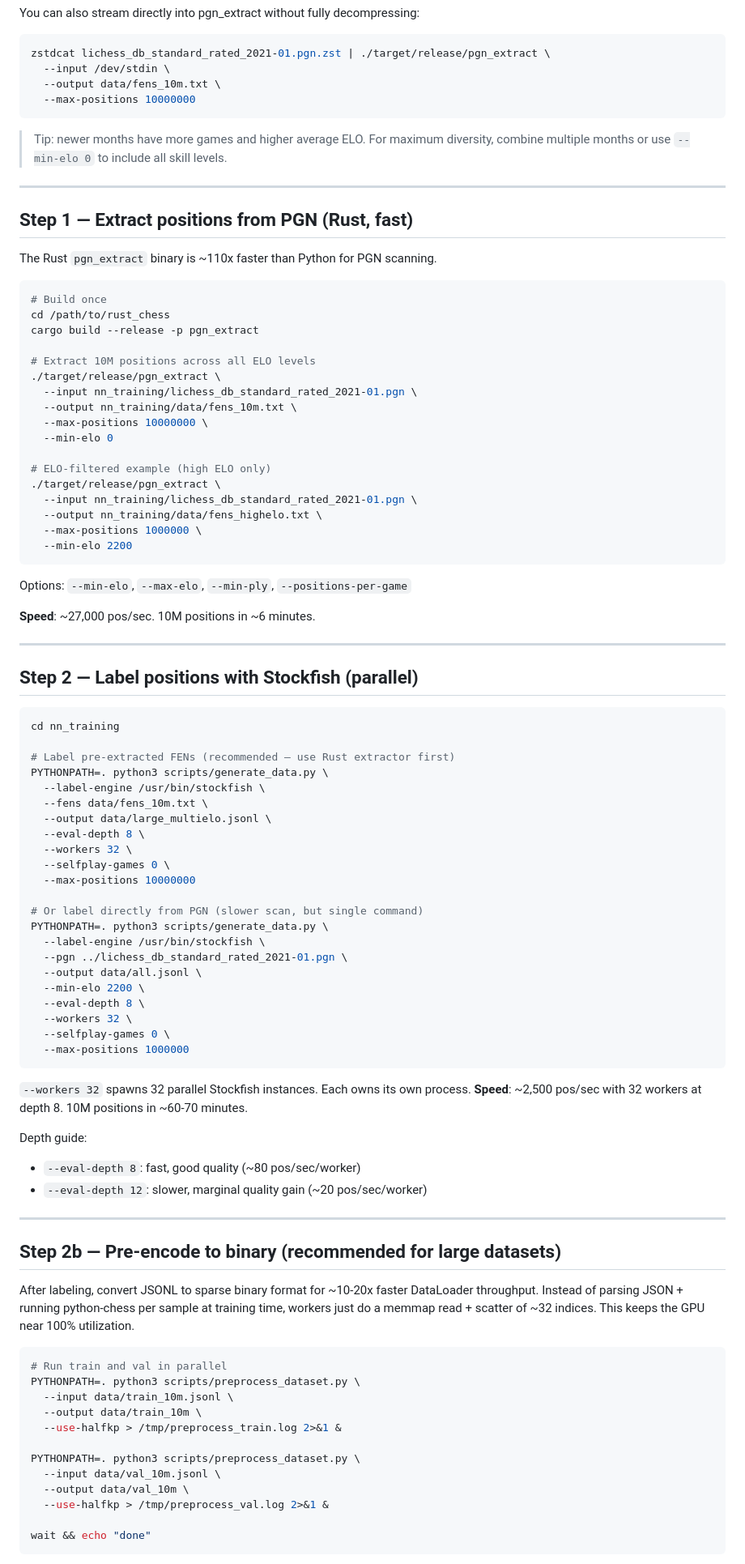
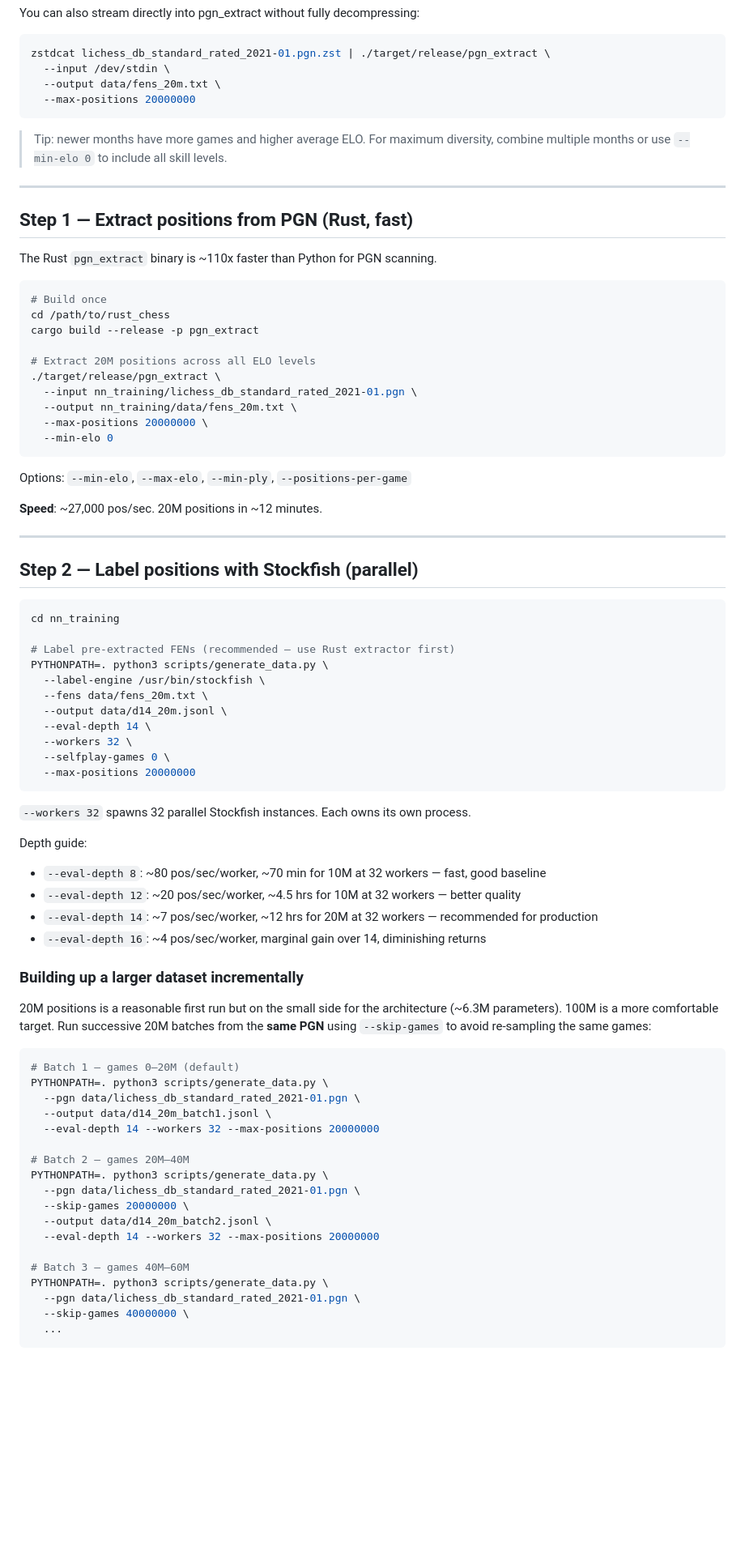
Before and after one commit to Avataren/rust_chess, a Markdown page: nn_training/README.md, the part around one of its changes. Shown at 81% size. GitHub-like rendering; blank space fills up the shorter version.

````diff
--- a/nn_training/README.md
+++ b/nn_training/README.md
@@ -82,8 +88,8 @@ You can also stream directly into pgn_extract without fully decompressing:
 ```bash
 zstdcat lichess_db_standard_rated_2021-01.pgn.zst | ./target/release/pgn_extract \
   --input /dev/stdin \
-  --output data/fens_10m.txt \
-  --max-positions 10000000
+  --output data/fens_20m.txt \
+  --max-positions 20000000
 ```
 
 > Tip: newer months have more games and higher average ELO. For maximum diversity,
@@ -100,24 +106,17 @@ The Rust `pgn_extract` binary is ~110x faster than Python for PGN scanning.
 cd /path/to/rust_chess
 cargo build --release -p pgn_extract
 
-# Extract 10M positions across all ELO levels
+# Extract 20M positions across all ELO levels
 ./target/release/pgn_extract \
   --input nn_training/lichess_db_standard_rated_2021-01.pgn \
-  --output nn_training/data/fens_10m.txt \
-  --max-positions 10000000 \
+  --output nn_training/data/fens_20m.txt \
+  --max-positions 20000000 \
   --min-elo 0
-
-# ELO-filtered example (high ELO only)
-./target/release/pgn_extract \
-  --input nn_training/lichess_db_standard_rated_2021-01.pgn \
-  --output nn_training/data/fens_highelo.txt \
-  --max-positions 1000000 \
-  --min-elo 2200
 ```
 
 Options: `--min-elo`, `--max-elo`, `--min-ply`, `--positions-per-game`
 
-**Speed**: ~27,000 pos/sec. 10M positions in ~6 minutes.
+**Speed**: ~27,000 pos/sec. 20M positions in ~12 minutes.
 
 ---
 
@@ -129,52 +128,46 @@ cd nn_training
 # Label pre-extracted FENs (recommended — use Rust extractor first)
 PYTHONPATH=. python3 scripts/generate_data.py \
   --label-engine /usr/bin/stockfish \
-  --fens data/fens_10m.txt \
-  --output data/large_multielo.jsonl \
-  --eval-depth 8 \
+  --fens data/fens_20m.txt \
+  --output data/d14_20m.jsonl \
+  --eval-depth 14 \
   --workers 32 \
   --selfplay-games 0 \
-  --max-positions 10000000
-
-# Or label directly from PGN (slower scan, but single command)
-PYTHONPATH=. python3 scripts/generate_data.py \
-  --label-engine /usr/bin/stockfish \
-  --pgn ../lichess_db_standard_rated_2021-01.pgn \
-  --output data/all.jsonl \
-  --min-elo 2200 \
-  --eval-depth 8 \
-  --workers 32 \
-  --selfplay-games 0 \
-  --max-positions 1000000
+  --max-positions 20000000
 ```
 
 `--workers 32` spawns 32 parallel Stockfish instances. Each owns its own process.
-**Speed**: ~2,500 pos/sec with 32 workers at depth 8. 10M positions in ~60-70 minutes.
 
 Depth guide:
-- `--eval-depth 8`: fast, good quality (~80 pos/sec/worker)
-- `--eval-depth 12`: slower, marginal quality gain (~20 pos/sec/worker)
+- `--eval-depth 8`:  ~80 pos/sec/worker,  ~70 min for 10M at 32 workers — fast, good baseline
+- `--eval-depth 12`: ~20 pos/sec/worker,  ~4.5 hrs for 10M at 32 workers — better quality
+- `--eval-depth 14`: ~7 pos/sec/worker,  ~12 hrs for 20M at 32 workers — recommended for production
+- `--eval-depth 16`: ~4 pos/sec/worker,  marginal gain over 14, diminishing returns
 
----
+### Building up a larger dataset incrementally
 
-## Step 2b — Pre-encode to binary (recommended for large datasets)
-
-After labeling, convert JSONL to sparse binary format for ~10-20x faster DataLoader throughput.
-Instead of parsing JSON + running python-chess per sample at training time, workers just do a
-memmap read + scatter of ~32 indices. This keeps the GPU near 100% utilization.
+20M positions is a reasonable first run but on the small side for the architecture
+(~6.3M parameters). 100M is a more comfortable target. Run successive 20M batches
+from the **same PGN** using `--skip-games` to avoid re-sampling the same games:
 
 ```bash
-# Run train and val in parallel
-PYTHONPATH=. python3 scripts/preprocess_dataset.py \
-  --input data/train_10m.jsonl \
-  --output data/train_10m \
-  --use-halfkp > /tmp/preprocess_train.log 2>&1 &
+# Batch 1 — games 0–20M (default)
+PYTHONPATH=. python3 scripts/generate_data.py \
+  --pgn data/lichess_db_standard_rated_2021-01.pgn \
+  --output data/d14_20m_batch1.jsonl \
+  --eval-depth 14 --workers 32 --max-positions 20000000
 
-PYTHONPATH=. python3 scripts/preprocess_dataset.py \
-  --input data/val_10m.jsonl \
-  --output data/val_10m \
-  --use-halfkp > /tmp/preprocess_val.log 2>&1 &
+# Batch 2 — games 20M–40M
+PYTHONPATH=. python3 scripts/generate_data.py \
+  --pgn data/lichess_db_standard_rated_2021-01.pgn \
+  --skip-games 20000000 \
+  --output data/d14_20m_batch2.jsonl \
+  --eval-depth 14 --workers 32 --max-positions 20000000
 
-wait && echo "done"
+# Batch 3 — games 40M–60M
+PYTHONPATH=. python3 scripts/generate_data.py \
+  --pgn data/lichess_db_standard_rated_2021-01.pgn \
+  --skip-games 40000000 \
+  ...
 ```
 
````
Also changed, not shown: other parts of nn_training/README.md (+154 -51 lines).
